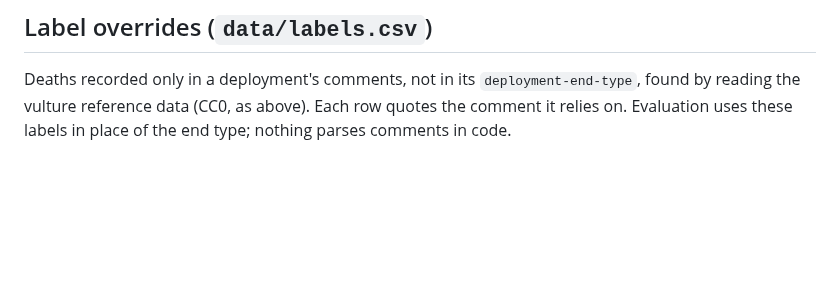
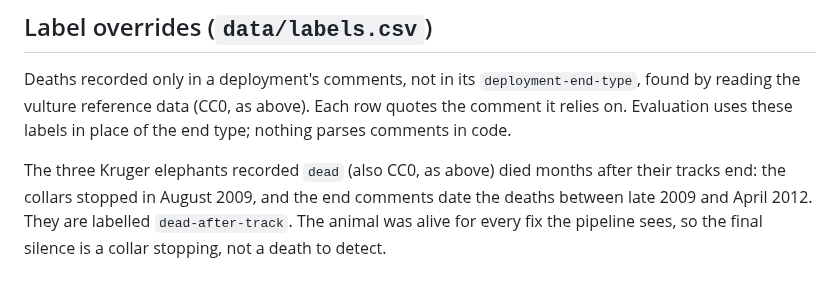
Before and after one commit to benmacp123/collar-telemetry, a Markdown page: data/SOURCES.md, the part around the change. GitHub-like rendering; blank space fills up the shorter version.

```diff
--- a/data/SOURCES.md
+++ b/data/SOURCES.md
@@ -91,3 +91,10 @@ Deaths recorded only in a deployment's comments, not in its
 (CC0, as above). Each row quotes the comment it relies on. Evaluation
 uses these labels in place of the end type; nothing parses comments in
 code.
+
+The three Kruger elephants recorded `dead` (also CC0, as above) died
+months after their tracks end: the collars stopped in August 2009, and
+the end comments date the deaths between late 2009 and April 2012. They
+are labelled `dead-after-track`. The animal was alive for every fix the
+pipeline sees, so the final silence is a collar stopping, not a death to
+detect.
```
Also changed, not shown: README.md (+1 -0 lines), results/EVALUATION.md (added, +86 -0 lines), results/figures/jackals-all-delay.png (added), results/figures/load.png (added), results/figures/vultures-tuning-delay.png (added), 11 other files.
